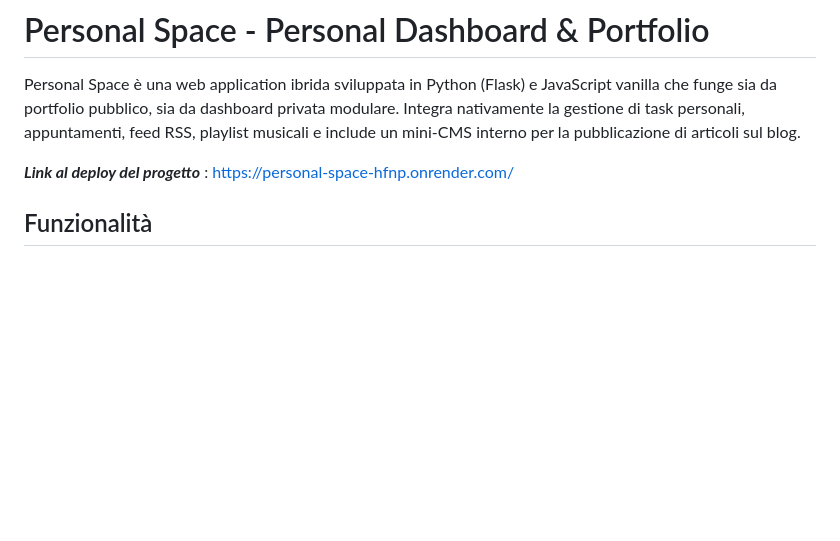
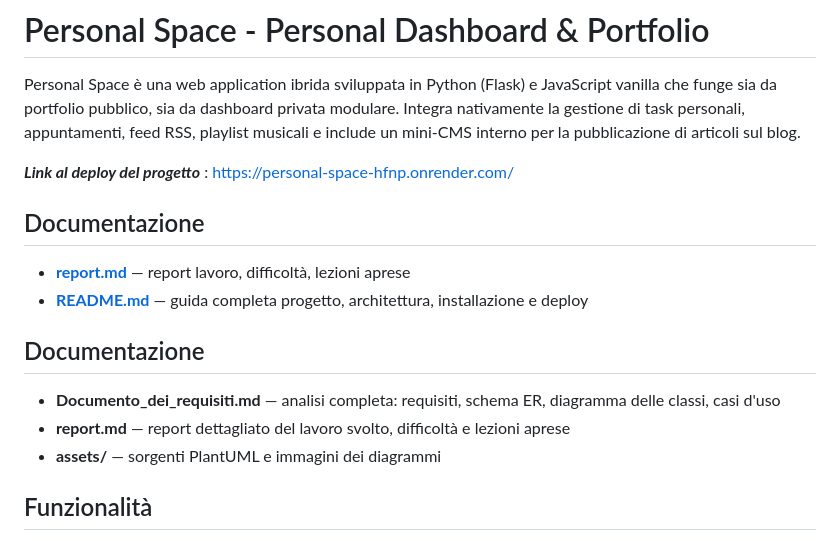
Before and after one commit to EldarNedria/Personal-Space, a Markdown page: README.md, the part around the change. Rendered like a GitHub page; blank space fills up the shorter version.

Commit message:
Update README with documentation links
Added documentation section with links to reports and requirements.

```diff
--- a/README.md
+++ b/README.md
@@ -3,6 +3,17 @@
 Personal Space è una web application ibrida sviluppata in Python (Flask) e JavaScript vanilla che funge sia da portfolio pubblico, sia da dashboard privata modulare. Integra nativamente la gestione di task personali, appuntamenti, feed RSS, playlist musicali e include un mini-CMS interno per la pubblicazione di articoli sul blog.
 
 ***Link al deploy del progetto*** : https://personal-space-hfnp.onrender.com/
+
+## Documentazione
+
+* **[report.md](report.md)** — report lavoro, difficoltà, lezioni aprese
+* **[README.md](README.md)** — guida completa progetto, architettura, installazione e deploy
+
+## Documentazione
+
+* **Documento_dei_requisiti.md** — analisi completa: requisiti, schema ER, diagramma delle classi, casi d'uso
+* **report.md** — report dettagliato del lavoro svolto, difficoltà e lezioni aprese
+* **assets/** — sorgenti PlantUML e immagini dei diagrammi
 
 ## Funzionalità
 *   **Portfolio e Blog:** Pagine statiche pubbliche per la presentazione dei progetti e degli articoli creati dal CMS. Include un form di contatto che invia payload JSON a un bot Telegram sfruttando le API ufficiali.
```
